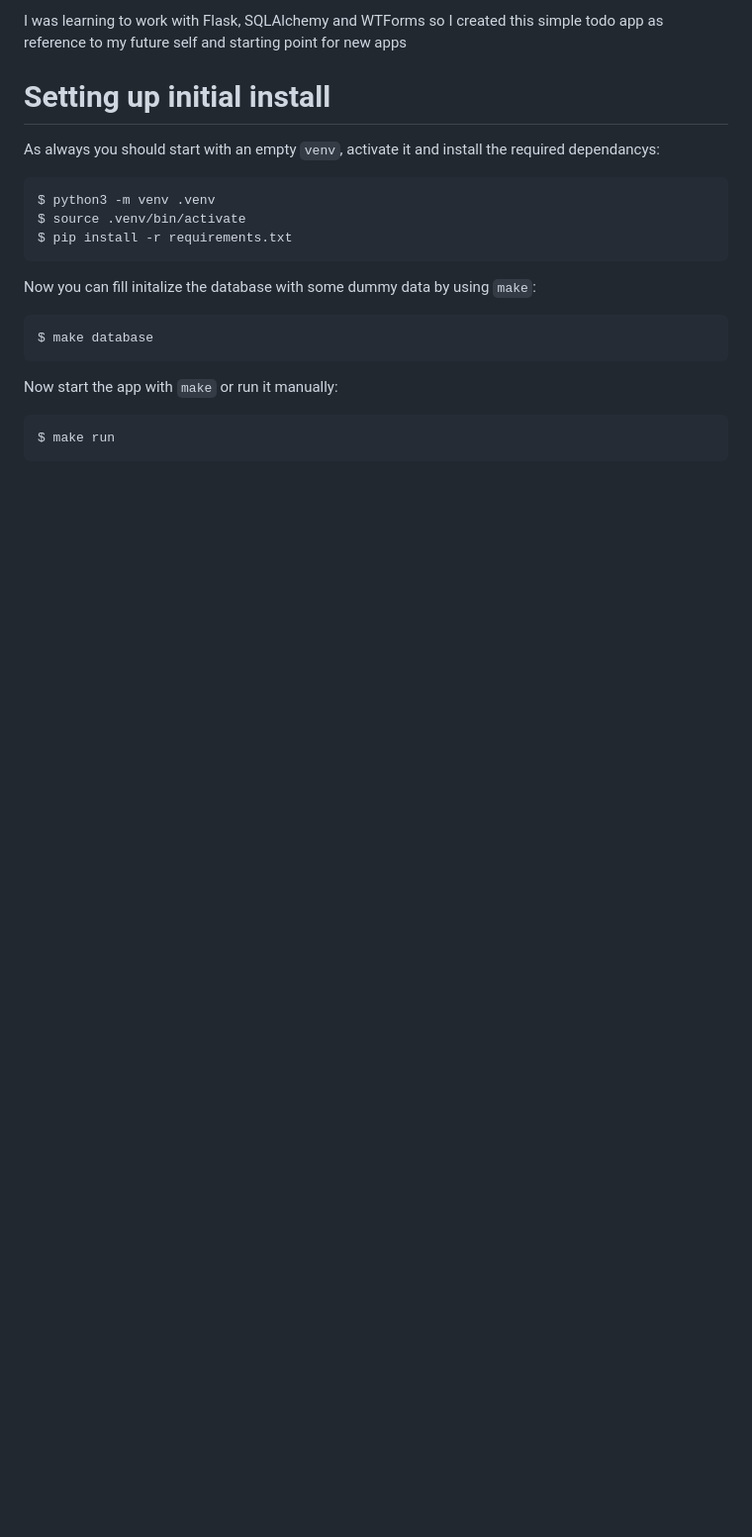
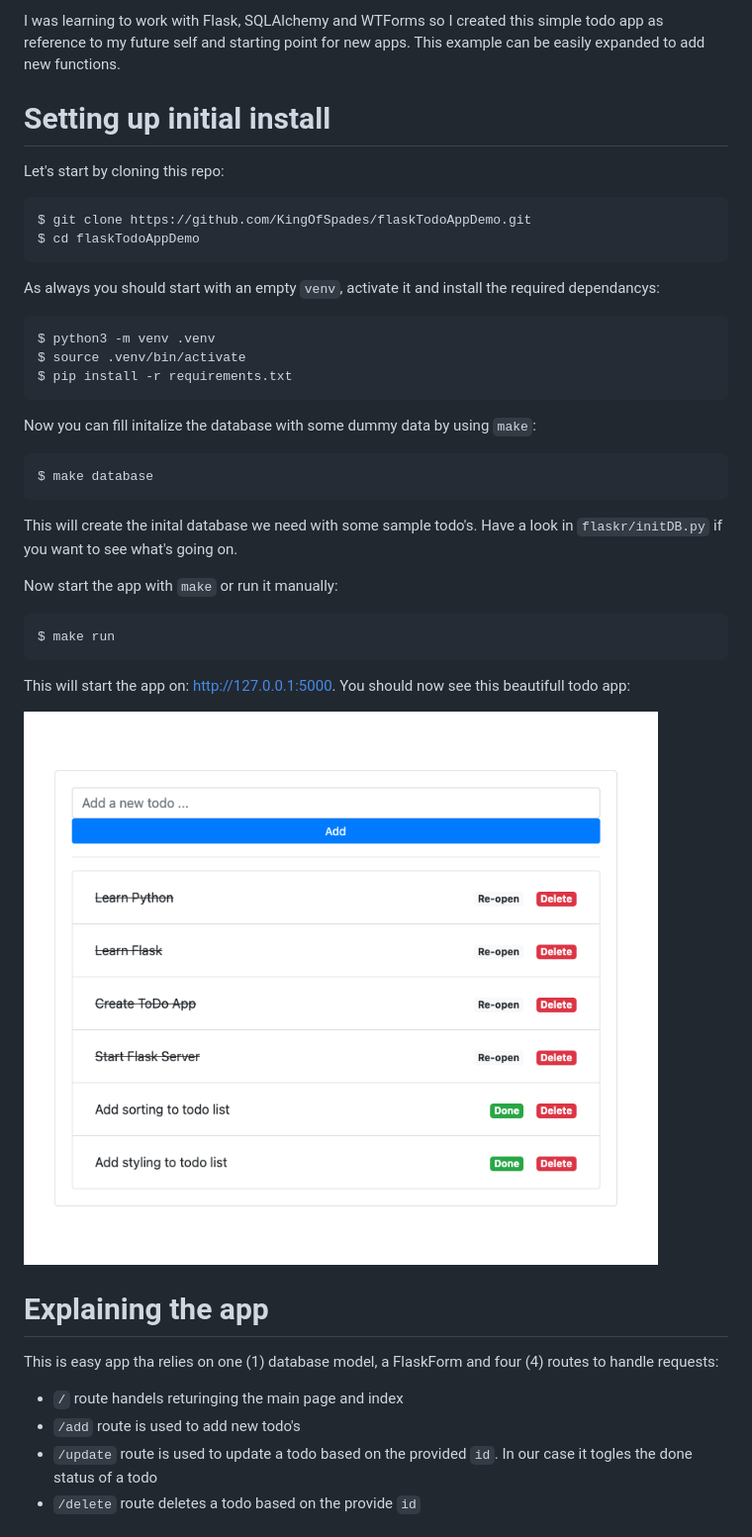
Before and after one commit to KingOfSpades/flaskTodoAppDemo, a Markdown page: README.md, the part around the change printed below. Shown: that part at 99% size. GitHub-like rendering; pictures changed too: screenshot-mLIvkjHv.png (added); blank space fills up the shorter version.

````diff
--- a/README.md
+++ b/README.md
@@ -1,6 +1,15 @@
-I was learning to work with Flask, SQLAlchemy and WTForms so I created this simple todo app as reference to my future self and starting point for new apps
+I was learning to work with Flask, SQLAlchemy and WTForms so I created this
+simple todo app as reference to my future self and starting point for new apps.
+This example can be easily expanded to add new functions.
 
 # Setting up initial install
+
+Let's start by cloning this repo:
+
+```bash
+$ git clone https://github.com/KingOfSpades/flaskTodoAppDemo.git
+$ cd flaskTodoAppDemo
+```
 
 As always you should start with an empty `venv`, activate it and install the
 required dependancys:
@@ -17,8 +26,28 @@ Now you can fill initalize the database with some dummy data by using `make`:
 $ make database
 ```
 
+This will create the inital database we need with some sample todo's. Have a look
+in `flaskr/initDB.py` if you want to see what's going on.
+
 Now start the app with `make` or run it manually:
 
 ```bash
 $ make run
 ```
+
+This will start the app on: http://127.0.0.1:5000. You should now see this
+beautifull todo app:
+
+![Example of todo app running](screenshot-mLIvkjHv.png)
+
+# Explaining the app
+
+This is easy app tha relies on one (1) database model, a FlaskForm and four (4)
+routes to handle requests:
+
+- `/` route handels returinging the main page and index
+- `/add` route is used to add new todo's
+- `/update` route is used to update a todo based on the provided `id`. In our
+case it togles the done status of a todo
+- `/delete` route deletes a todo based on the provide `id`
+
````
Also changed, not shown: other parts of README.md (+72 -0 lines), 1 other file.
